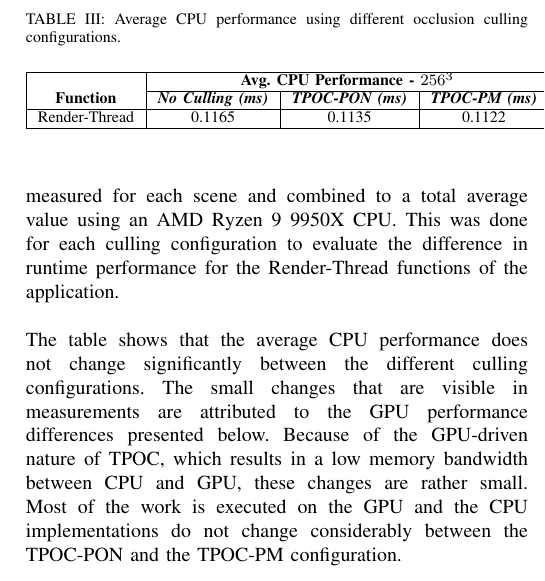
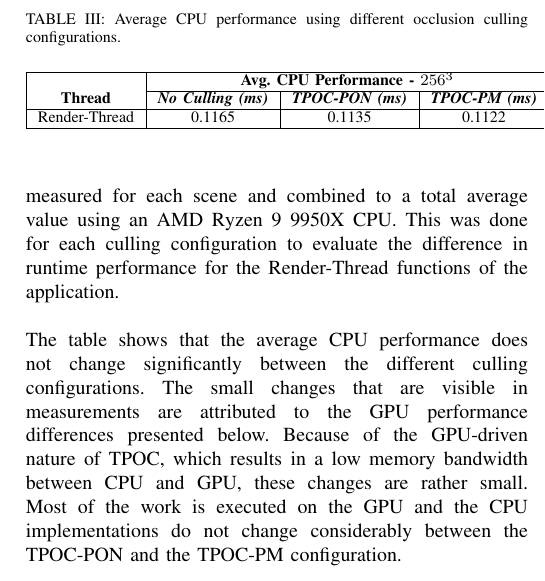
Before and after one commit to FreddyOm/MScThesis, a LaTeX paper (Paper/conference_101719.tex): part of one column of page 5 of 7, cut so that both start at the same text. Compiled offline with pdfLaTeX.

Commit message:
Changed CPU performance table

```diff
--- a/Paper/conference_101719.tex
+++ b/Paper/conference_101719.tex
@@ -452,7 +452,7 @@ of large, tight geometry and is challenged by smaller details, large empty space
             \hline
             \textbf{}&\multicolumn{3}{|c|}{\textbf{Avg. \ac{CPU} Performance - $256^3$}} \\
             \cline{2-4}
-            \textbf{Function} & \textbf{\textit{No Culling (ms)}} & \textbf{\textit{\ac{TPOC-PON} (ms)}} & \textbf{\textit{\ac{TPOC-PM} (ms)}}  \\
+            \textbf{Thread} & \textbf{\textit{No Culling (ms)}} & \textbf{\textit{\ac{TPOC-PON} (ms)}} & \textbf{\textit{\ac{TPOC-PM} (ms)}}  \\
             \hline
             Render-Thread      &  0.1165   & 0.1135    &  0.1122   \\
             \hline
```
